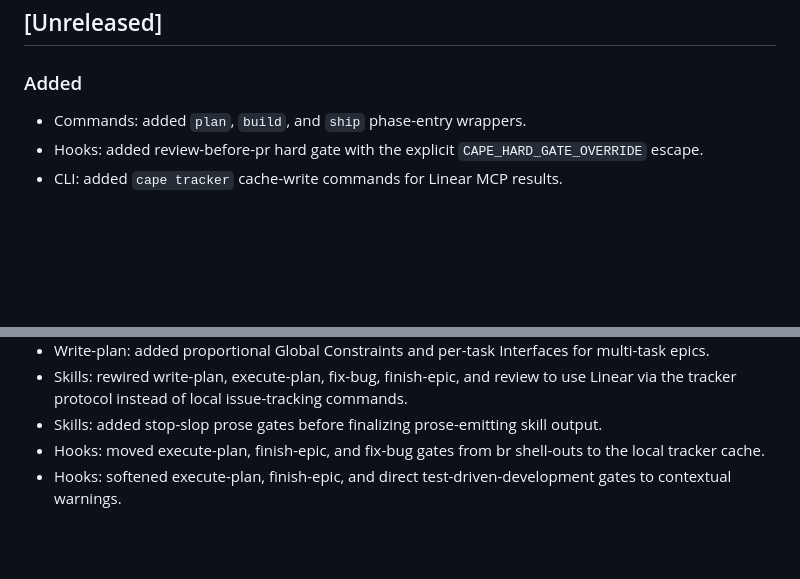
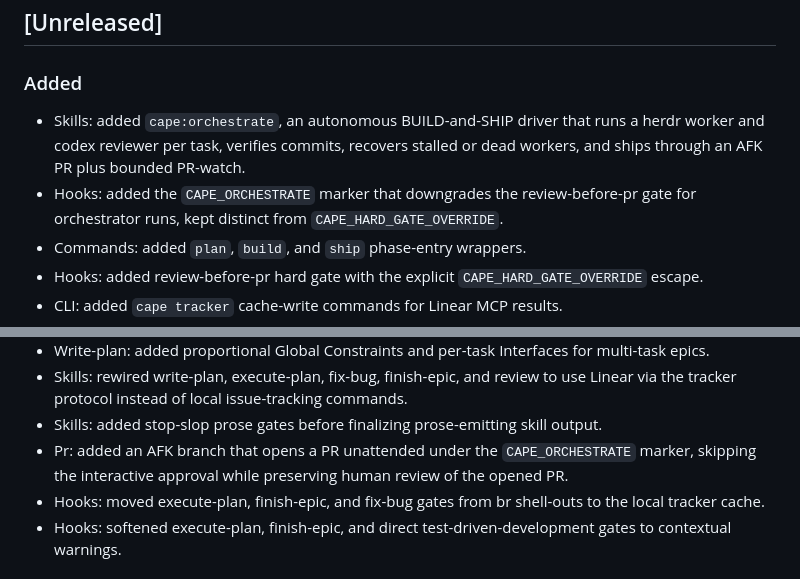
Before and after one commit to sQVe/cape, a Markdown page: CHANGELOG.md, 2 parts joined by grey strips. GitHub-like rendering; blank space fills up the shorter version.

Commit message:
docs(changelog): note orchestrate skill, marker, and pr AFK branch
Records the ABU-71 additions under [Unreleased]: the cape:orchestrate
skill, the CAPE_ORCHESTRATE review-gate marker, and the cape:pr AFK branch.

```diff
--- a/CHANGELOG.md
+++ b/CHANGELOG.md
@@ -9,6 +9,11 @@ adheres to [Semantic Versioning](https://semver.org/spec/v2.0.0.html).
 
 ### Added
 
+- Skills: added `cape:orchestrate`, an autonomous BUILD-and-SHIP driver that runs a herdr worker and
+  codex reviewer per task, verifies commits, recovers stalled or dead workers, and ships through an
+  AFK PR plus bounded PR-watch.
+- Hooks: added the `CAPE_ORCHESTRATE` marker that downgrades the review-before-pr gate for
+  orchestrator runs, kept distinct from `CAPE_HARD_GATE_OVERRIDE`.
 - Commands: added `plan`, `build`, and `ship` phase-entry wrappers.
 - Hooks: added review-before-pr hard gate with the explicit `CAPE_HARD_GATE_OVERRIDE` escape.
 - CLI: added `cape tracker` cache-write commands for Linear MCP results.
@@ -28,6 +33,8 @@ adheres to [Semantic Versioning](https://semver.org/spec/v2.0.0.html).
 - Skills: rewired write-plan, execute-plan, fix-bug, finish-epic, and review to use Linear via the
   tracker protocol instead of local issue-tracking commands.
 - Skills: added stop-slop prose gates before finalizing prose-emitting skill output.
+- Pr: added an AFK branch that opens a PR unattended under the `CAPE_ORCHESTRATE` marker, skipping
+  the interactive approval while preserving human review of the opened PR.
 - Hooks: moved execute-plan, finish-epic, and fix-bug gates from br shell-outs to the local tracker
   cache.
 - Hooks: softened execute-plan, finish-epic, and direct test-driven-development gates to contextual
```
